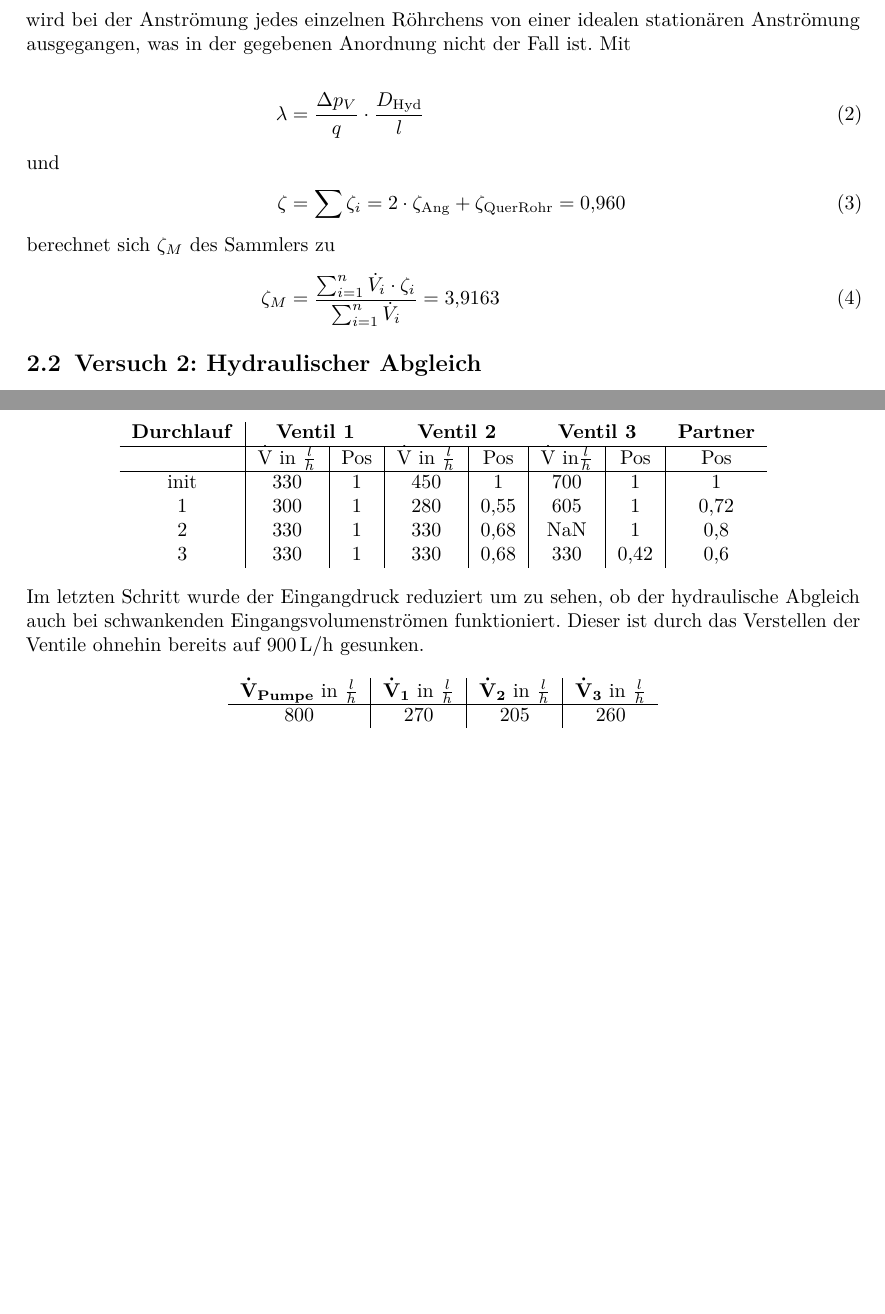
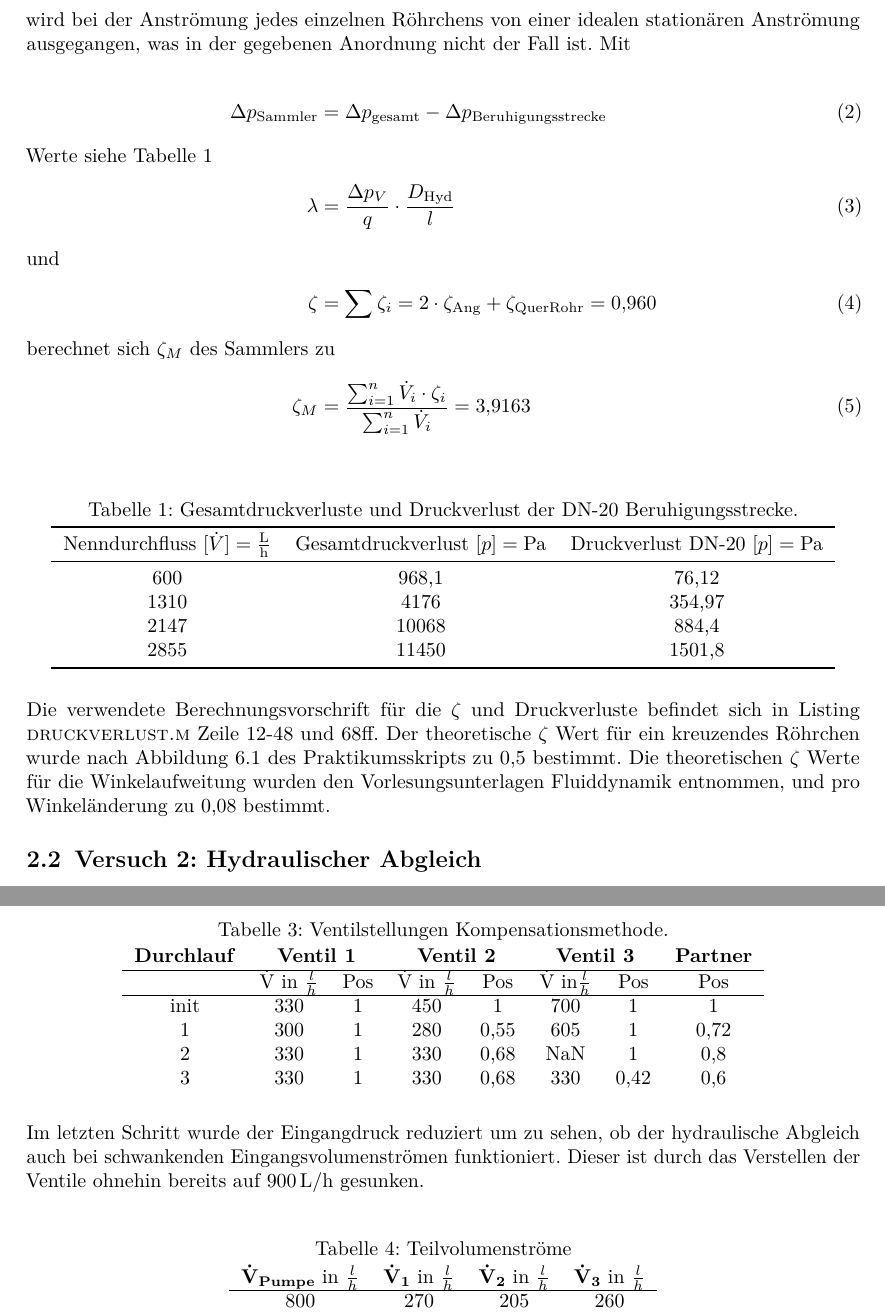
Before and after one commit to DerK96/Solarthermie_PT, a LaTeX document (Druckverlust_und_hydraulischer_Abgleich/TEX/Druckverlust.tex, which reads Druckverlust_und_hydraulischer_Abgleich/TEX/sections/02_Auswertung.tex): two parts of pages 4 and 5 of 6 before the commit and two parts of pages 4 and 6 of 7 after it, joined at a grey line, cut so that both start at the same text, the shorter picture padded with empty space. Compiled offline with pdfLaTeX.

Commit message:
Druckverlust_final
todo:
table captions
more Info on first part (3-4 sentences)

```diff
--- a/Druckverlust_und_hydraulischer_Abgleich/TEX/Header2.tex
+++ b/Druckverlust_und_hydraulischer_Abgleich/TEX/Druckverlust.tex
@@ -29,6 +29,8 @@
 \usepackage{upgreek}
 \usepackage{chemmacros}
 \usepackage{chemformula}
+
+\usepackage{booktabs}
 
 \addbibresource{../DATA/bibresource.bib}        %Standardpfad für .bib Datei des Projektes
 
--- a/Druckverlust_und_hydraulischer_Abgleich/TEX/sections/02_Auswertung.tex
+++ b/Druckverlust_und_hydraulischer_Abgleich/TEX/sections/02_Auswertung.tex
@@ -20,12 +20,32 @@ Mit Hilfe der Bernoulligleichung \ref{eq:Bernoulli} und dem im Praktikum angegeb
 Die experimentell ermittelten Druckverluste sind größer als die berechneten. Diese Abweichungen der berechneten Daten von der Realität kommt durch verschiedene Effekte zustande. Die Bernoulligleichung ist in ihrer Formulierung nur für stationäre Strömungen anzunehmen. Unter Anderem wird die Verkettung der den Hauptströmungsweg kreuzenden Röhren nicht berücksichtigt. Es wird bei der Anströmung jedes einzelnen Röhrchens von einer idealen stationären Anströmung ausgegangen, was in der gegebenen Anordnung nicht der Fall ist. Mit
 
 \begin{align}
+	\Delta p_{\text{Sammler}} &= \Delta p_{\text{gesamt}} - \Delta p_{\text{Beruhigungsstrecke}}
+	\intertext{Werte siehe Tabelle~\ref{tab:dP_ges_DN20}}
 	\lambda &= \frac{\Delta p_V}{q}*\frac{D_{\text{Hyd}}}{l}
 	\intertext{und}
 	\zeta &= \sum\zeta_i = 2*\zeta_{\text{Ang}} + \zeta_{\text{QuerRohr}} = \num{0.960}
 	\intertext{berechnet sich $\zeta_M$ des Sammlers zu}
 	\zeta_M &= \frac{\sum_{i=1}^{n} \dot{V}_i*\zeta_i}{\sum_{i=1}^{n} \dot{V}_i} = \num{3.9163}
 \end{align}
+
+\begin{table}[H]
+	\centering
+	\caption{Gesamtdruckverluste und Druckverlust der DN-20 Beruhigungsstrecke.}
+	\label{tab:dP_ges_DN20}
+	\begin{tabular}{ccc}
+		\toprule
+		Nenndurchfluss $[\dot{V}] = \frac{\si{\litre}}{\si{\hour}}$ & Gesamtdruckverlust $[p] = \si{\pascal}$ & Druckverlust DN-20 $[p] = \si{\pascal}$\\
+		\midrule
+		 600 & 968,1 &  76,12 \\
+		1310 &  4176 & 354,97 \\
+		2147 & 10068 &  884,4 \\
+		2855 & 11450 & 1501,8 \\
+		\bottomrule
+	\end{tabular}
+\end{table}
+
+Die verwendete Berechnungsvorschrift für die $\zeta$ und Druckverluste befindet sich in Listing \textsc{druckverlust.m} Zeile 12-48 und 68ff. Der theoretische $\zeta$ Wert für ein kreuzendes Röhrchen wurde nach Abbildung 6.1 des Praktikumsskripts zu \num{0.5} bestimmt. Die theoretischen $\zeta$ Werte für die Winkelaufweitung wurden den Vorlesungsunterlagen Fluiddynamik entnommen, und pro Winkeländerung zu \num{0.08} bestimmt.
 
 \subsection{Versuch 2: Hydraulischer Abgleich}
 
@@ -59,8 +81,10 @@ In dem Versuchsteil hydraulischer Abgleich durch Ausprobieren wurde versucht, ei
 
 Bei der Kompensationsmethode wurden alle Strangventile sowie das Partnerventil auf den Wert 1,0 voreingestellt.
 
-\begin{center}
-	\begin{tabular}{c|c|c|c|c|c|c|c}
+\begin{table}[H]
+	\centering
+	\caption{Ventilstellungen Kompensationsmethode.}
+	\begin{tabular}{cccccccc}
 		\label{tab:komp}
 
 		\textbf{Durchlauf} & \multicolumn{2}{c}{\textbf{Ventil 1}} & \multicolumn{2}{c}{\textbf{Ventil 2}} & \multicolumn{2}{c}{\textbf{Ventil 3}} & \textbf{Partner}\\
@@ -73,12 +97,14 @@ Bei der Kompensationsmethode wurden alle Strangventile sowie das Partnerventil a
 		3 & 330 & 1 & 330 & 0,68 & 330 & 0,42 & 0,6
 
 	\end{tabular}
-\end{center}
+\end{table}
 
 Im letzten Schritt wurde der Eingangdruck reduziert um zu sehen, ob der hydraulische Abgleich auch bei schwankenden Eingangsvolumenströmen funktioniert. Dieser ist durch das Verstellen der Ventile ohnehin bereits auf \SI{900}{\litre\per\hour} gesunken.
 
-\begin{center}
-	\begin{tabular}{c|c|c|c}
+\begin{table}[H]
+	\centering
+	\caption{Teilvolumenströme}
+	\begin{tabular}{cccc}
 		\label{tab:komp2}
 
 		\textbf{\.V\textsubscript{Pumpe}} in $\frac{l}{h}$ & \textbf{\.V\textsubscript{1}} in $\frac{l}{h}$ & \textbf{\.V\textsubscript{2}} in $\frac{l}{h}$ & \textbf{\.V\textsubscript{3}} in $\frac{l}{h}$\\
```
Also changed, not shown: Druckverlust_und_hydraulischer_Abgleich/DATA/Ausprobieren.eps, Druckverlust_und_hydraulischer_Abgleich/DATA/Tichel.eps, Druckverlust_und_hydraulischer_Abgleich/DATA/Ventilkennlinie.eps, Druckverlust_und_hydraulischer_Abgleich/DATA/dPPlot.eps, Druckverlust_und_hydraulischer_Abgleich/TEX/Druckverlust.pdf (added), Druckverlust_und_hydraulischer_Abgleich/TEX/Header2.pdf (deleted), Temperatur_und_Widerstaende/TEX/Temperatur_und_Widerstaende.pdf, Druckverlust_und_hydraulischer_Abgleich/TEX/sections/02_Auswertung.tex (12 more changed lines), 2 other files.
